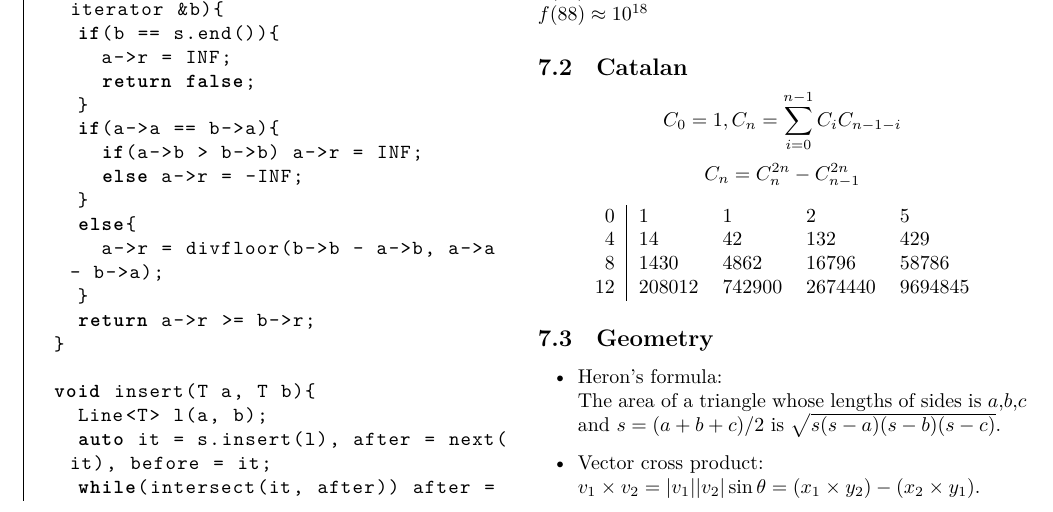
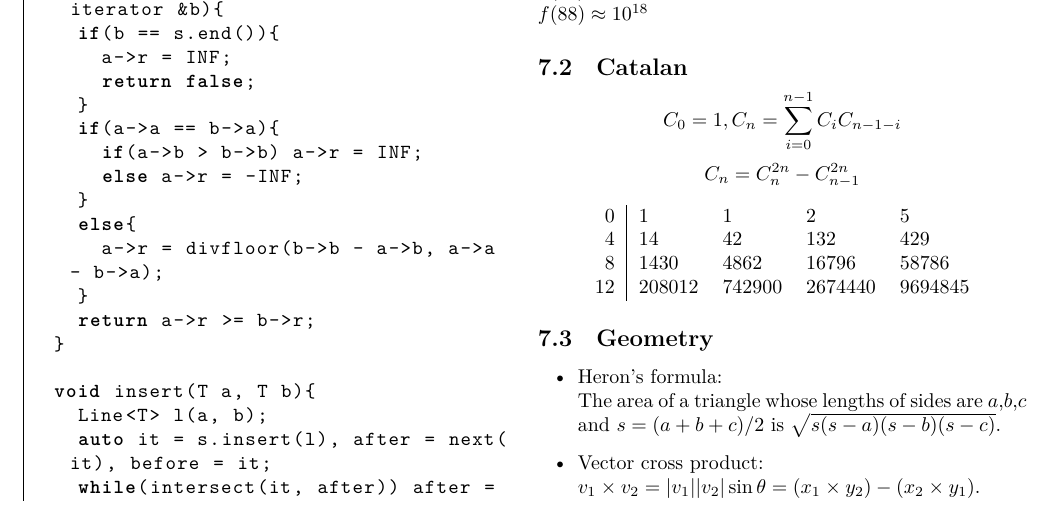
Before and after one commit to wiwiho/cp-codebook, a LaTeX document (codebook.tex): part of page 11 of 12, cut so that both start at the same text. The pictures show the PDF file codebook.pdf that the author committed with the source.

Commit message:
Fix typo

```diff
--- a/codebook.tex
+++ b/codebook.tex
@@ -192,7 +192,7 @@ $$C_n=C_n^{2n}-C_{n-1}^{2n}$$
 \subsection{Geometry}
 
 \begin{itemize}
-    \item Heron's formula:\\ The area of a triangle whose lengths of sides is $a$,$b$,$c$ and $s = (a + b + c) / 2$ is $\sqrt{s(s-a)(s-b)(s-c)}$.
+    \item Heron's formula:\\ The area of a triangle whose lengths of sides are $a$,$b$,$c$ and $s = (a + b + c) / 2$ is $\sqrt{s(s-a)(s-b)(s-c)}$.
     \item Vector cross product:\\ $v_1 \times v_2 = |v_1||v_2| \sin \theta = (x_1 \times y_2) - (x_2 \times y_1)$.
     \item Vector dot product:\\ $v_1 \cdot v_2 = |v_1||v_2| \cos \theta = (x_1 \times y_1) + (x_2 \times y_2)$.
 \end{itemize}
```
Also changed, not shown: codebook.pdf.
